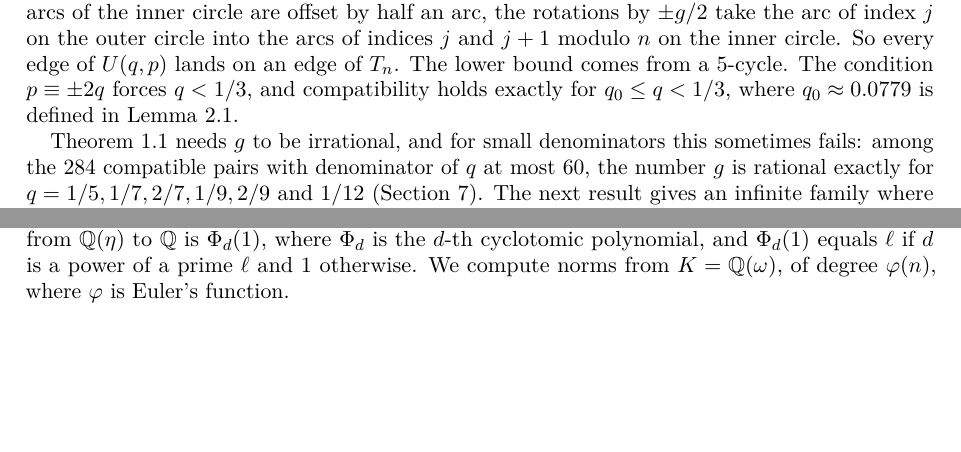
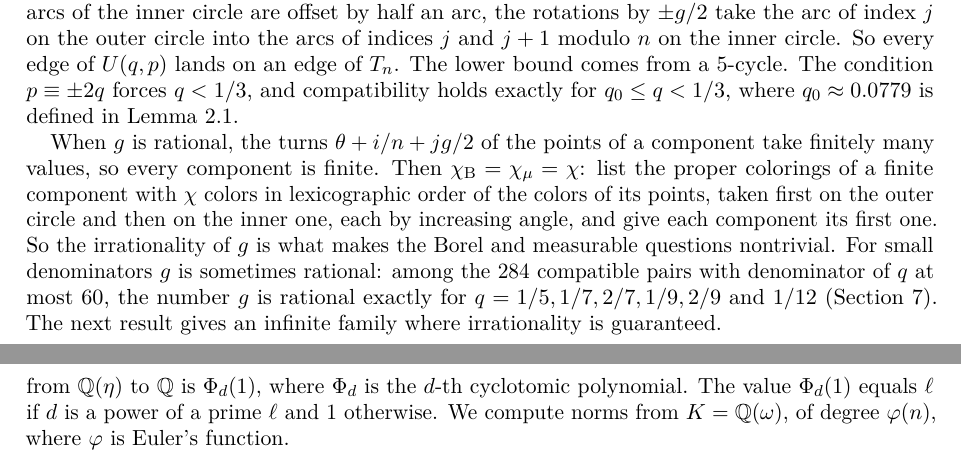
Before and after one commit to yspennstate/unit-distance-concentric-circles, a LaTeX paper (paper/main.tex): two parts of pages 2 and 6 of 9 before the commit and two parts of pages 2 and 7 of 9 after it, joined at a grey line, cut so that both start at the same text, the shorter picture padded with empty space. Compiled offline with pdfLaTeX.

Commit message:
rational g case, edge counts

```diff
--- a/paper/main.tex
+++ b/paper/main.tex
@@ -155,8 +155,14 @@ bound comes from a $5$-cycle. The condition $p\equiv\pm2q$ forces
 $q<1/3$, and compatibility holds exactly for $q_0\le q<1/3$, where
 $q_0\approx0.0779$ is defined in Lemma~\ref{lem:compat}.
 
-Theorem~\ref{thm:main} needs $g$ to be irrational, and for small
-denominators this sometimes fails: among the $284$ compatible pairs with
+When $g$ is rational, the turns $\theta+i/n+jg/2$ of the points of a
+component take finitely many values, so every component is finite. Then
+$\chiB=\chiM=\chi$: list the proper colorings of a finite component
+with $\chi$ colors in lexicographic order of the colors of its points,
+taken first on the outer circle and then on the inner one, each by
+increasing angle, and give each component its first one. So the irrationality of $g$
+is what makes the Borel and measurable questions nontrivial. For small
+denominators $g$ is sometimes rational: among the $284$ compatible pairs with
 denominator of $q$ at most $60$, the number $g$ is rational exactly for
 $q=1/5,1/7,2/7,1/9,2/9$ and $1/12$ (Section~\ref{sec:comp}). The next
 result gives an infinite family where irrationality is guaranteed.
@@ -488,7 +494,7 @@ so $\xi$ is a unit exactly when $1+\omega=(1-\omega^2)/(1-\omega)$ is. We
 use the standard facts~\cite[Chapter~2]{Was97}: if $\eta$ is a primitive
 $d$-th root of unity with $d>1$, then the norm of $1-\eta$ from
 $\mathbb Q(\eta)$ to $\mathbb Q$ is $\Phi_d(1)$, where $\Phi_d$ is the
-$d$-th cyclotomic polynomial, and $\Phi_d(1)$ equals $\ell$ if
+$d$-th cyclotomic polynomial. The value $\Phi_d(1)$ equals $\ell$ if
 $d$ is a power of a prime $\ell$ and $1$ otherwise. We compute norms
 from $K=\mathbb Q(\omega)$, of degree $\varphi(n)$, where $\varphi$ is
 Euler's function.
```
Also changed, not shown: paper/main.pdf, paper/main.tex (6 more changed lines).
